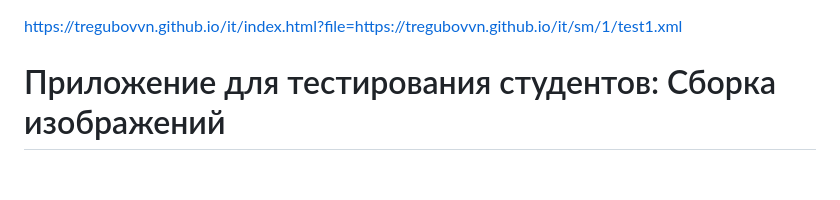
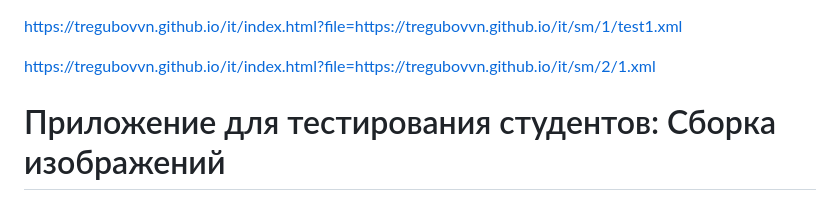
Before and after one commit to tregubovvn/it, a Markdown page: README.md, the part around the change. Drawn GitHub-style; blank space fills up the shorter version.

```diff
--- a/README.md
+++ b/README.md
@@ -1,5 +1,6 @@
 https://tregubovvn.github.io/it/index.html?file=https://tregubovvn.github.io/it/sm/1/test1.xml
 
+https://tregubovvn.github.io/it/index.html?file=https://tregubovvn.github.io/it/sm/2/1.xml
 # Приложение для тестирования студентов: Сборка изображений
 
 Веб-приложение для проведения интерактивных тестов, где студенту необходимо собрать изображение из фрагментов (пазл) и выбрать правильное название объекта. Результат оценивается на основе правильности ответа и затраченного времени.
```
